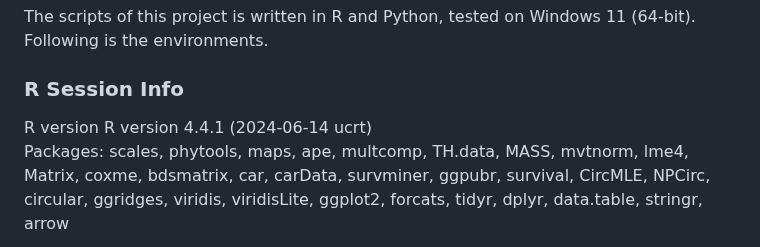
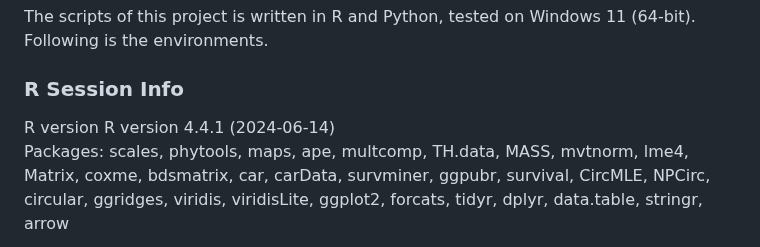
Before and after one commit to nobuaki-mzmt/GlyptoTandemAnalysis, a Markdown page: README.md, the part around the change. Drawn GitHub-style.

````diff
--- a/README.md
+++ b/README.md
@@ -29,7 +29,7 @@ This repository includes tracking data, R codes to analyze it, and Python code f
 The scripts of this project is written in R and Python, tested on Windows 11 (64-bit). Following is the environments.
 
 ### R Session Info
-R version R version 4.4.1 (2024-06-14 ucrt)
+R version R version 4.4.1 (2024-06-14)
 Packages: scales, phytools, maps, ape, multcomp, TH.data, MASS, mvtnorm, lme4, Matrix, coxme, bdsmatrix, car, carData, survminer, ggpubr, survival, CircMLE, NPCirc, circular, ggridges, viridis, viridisLite, ggplot2, forcats, tidyr, dplyr, data.table, stringr, arrow
 ```r
 packages <- c(scales="1.3.0", phytools="2.4-4", maps="3.4.2.1", ape="5.8-1", multcomp="1.4-28", TH.data="1.1-3", MASS="7.3-60.2", mvtnorm="1.3-3", lme4="1.1-36", Matrix="1.7-0", coxme="2.2-22", bdsmatrix="1.3-7", car="3.1-3", carData="3.0-5", survminer="0.5.0", ggpubr="0.6.0", survival="3.6-4", CircMLE="0.3.0", NPCirc="3.1.1", circular="0.5-1", ggridges="0.5.6", viridis="0.6.5", viridisLite="0.4.2", ggplot2="3.5.1", forcats="1.0.0", tidyr="1.3.1", dplyr="1.1.4", data.table="1.17.0", stringr="1.5.1", arrow="19.0.1")
````
